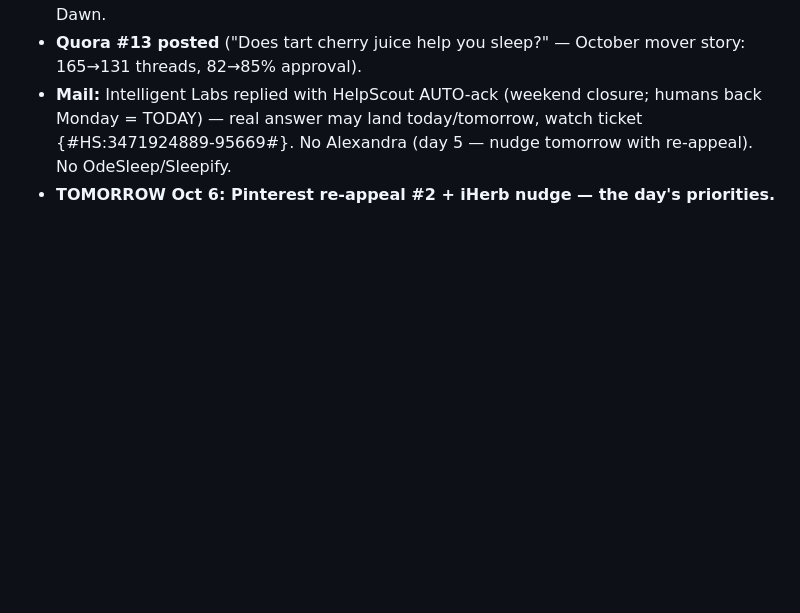
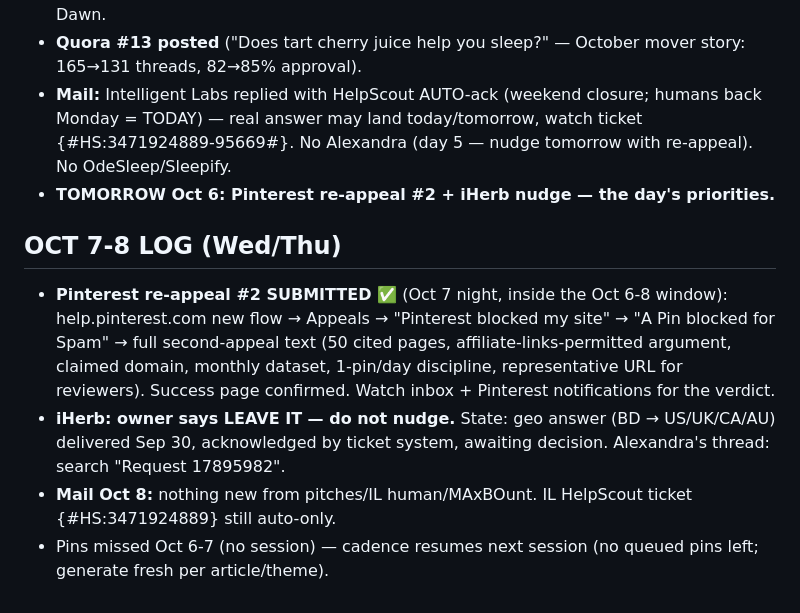
Before and after one commit to fahimengr87/naturally-restful, a Markdown page: docs/SESSION-HANDOFF.md, the part around the change. Rendered like a GitHub page; blank space fills up the shorter version.

Commit message:
Pinterest re-appeal #2 submitted (Oct 7, success confirmed); iHerb on hold per owner

```diff
--- a/docs/SESSION-HANDOFF.md
+++ b/docs/SESSION-HANDOFF.md
@@ -271,3 +271,9 @@ Alexandra D. (iHerb) replied Sep 29 2:06 PM PDT asking: location + promotion cou
 - **Quora #13 posted** ("Does tart cherry juice help you sleep?" — October mover story: 165→131 threads, 82→85% approval).
 - **Mail:** Intelligent Labs replied with HelpScout AUTO-ack (weekend closure; humans back Monday = TODAY) — real answer may land today/tomorrow, watch ticket {#HS:3471924889-95669#}. No Alexandra (day 5 — nudge tomorrow with re-appeal). No OdeSleep/Sleepify.
 - **TOMORROW Oct 6: Pinterest re-appeal #2 + iHerb nudge — the day's priorities.**
+
+## OCT 7-8 LOG (Wed/Thu)
+- **Pinterest re-appeal #2 SUBMITTED ✅** (Oct 7 night, inside the Oct 6-8 window): help.pinterest.com new flow → Appeals → "Pinterest blocked my site" → "A Pin blocked for Spam" → full second-appeal text (50 cited pages, affiliate-links-permitted argument, claimed domain, monthly dataset, 1-pin/day discipline, representative URL for reviewers). Success page confirmed. Watch inbox + Pinterest notifications for the verdict.
+- **iHerb: owner says LEAVE IT — do not nudge.** State: geo answer (BD → US/UK/CA/AU) delivered Sep 30, acknowledged by ticket system, awaiting decision. Alexandra's thread: search "Request 17895982".
+- **Mail Oct 8:** nothing new from pitches/IL human/MAxBOunt. IL HelpScout ticket {#HS:3471924889} still auto-only.
+- Pins missed Oct 6-7 (no session) — cadence resumes next session (no queued pins left; generate fresh per article/theme).
```
